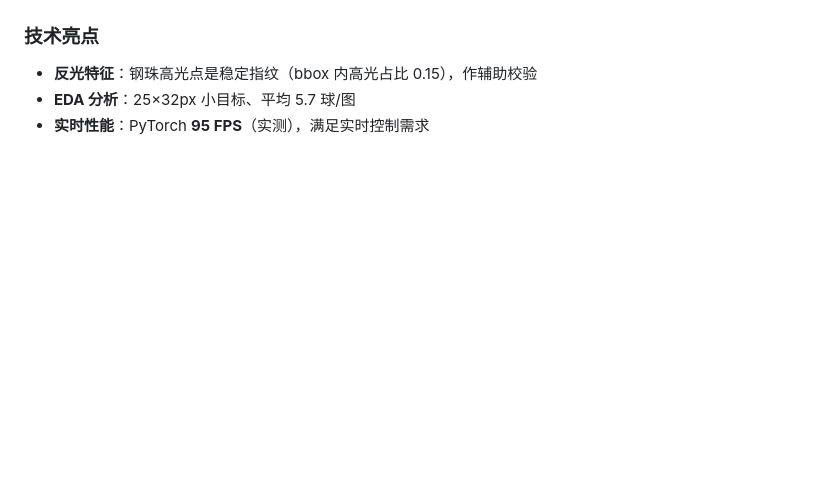
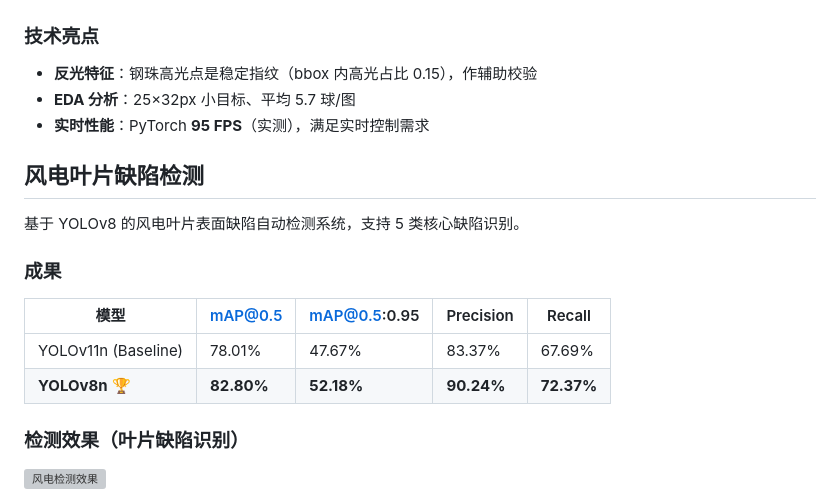
Before and after one commit to Qxy661/yolo-applications, a Markdown page: README.md, the part around one of its changes. Rendered like a GitHub page; blank space fills up the shorter version; grey boxes are pictures that could not be loaded.

Commit message:
Add wind-turbine section to README (results, detection, confusion)

```diff
--- a/README.md
+++ b/README.md
@@ -95,3 +95,18 @@
 - **EDA 分析**：25×32px 小目标、平均 5.7 球/图
 - **实时性能**：PyTorch **95 FPS**（实测），满足实时控制需求
 
+## 风电叶片缺陷检测
+
+基于 YOLOv8 的风电叶片表面缺陷自动检测系统，支持 5 类核心缺陷识别。
+
+### 成果
+
+| 模型 | mAP@0.5 | mAP@0.5:0.95 | Precision | Recall |
+|---|---|---|---|---|
+| YOLOv11n (Baseline) | 78.01% | 47.67% | 83.37% | 67.69% |
+| **YOLOv8n** 🏆 | **82.80%** | **52.18%** | **90.24%** | **72.37%** |
+
+### 检测效果（叶片缺陷识别）
+
+![风电检测效果](results/wind_turbine/detection_v8n.jpg)
+
```
Also changed, not shown: other parts of README.md (+4 -0 lines).
